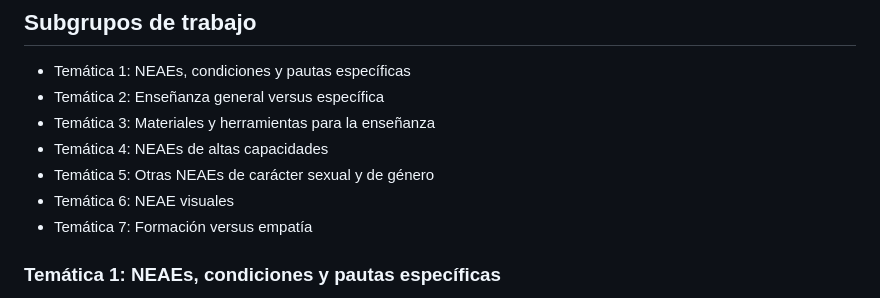
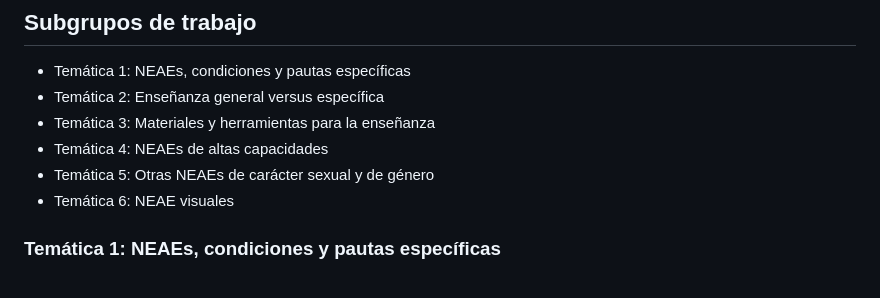
Before and after one commit to innovaciencias-fc-ugr/Materiales-Innovaciencias, a Markdown page: 2024-Grupo-7/README.md, the part around the change. Rendered like a GitHub page.

Commit message:
quitar T7 grupo 7

```diff
--- a/2024-Grupo-7/README.md
+++ b/2024-Grupo-7/README.md
@@ -7,7 +7,6 @@
 - Temática 4: NEAEs de altas capacidades
 - Temática 5: Otras NEAEs de carácter sexual y de género
 - Temática 6: NEAE visuales
-- Temática 7: Formación versus empatía
 
 ### Temática 1: NEAEs, condiciones y pautas específicas
 
```
